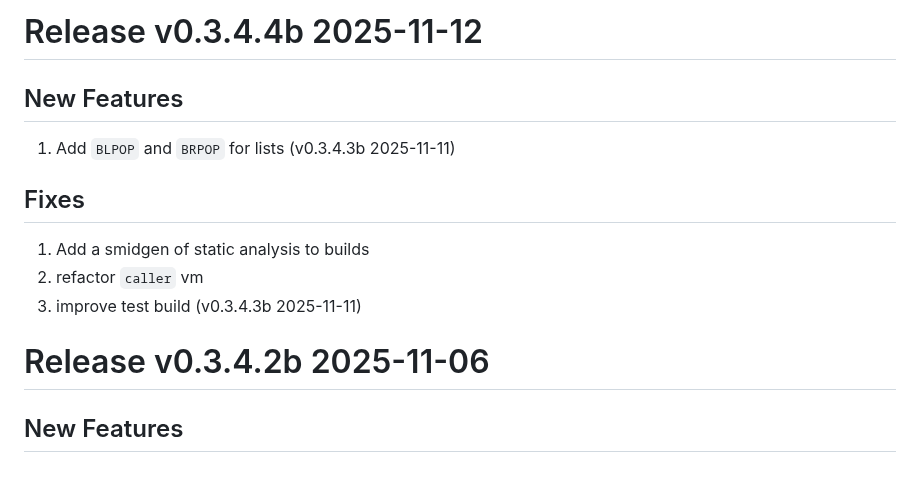
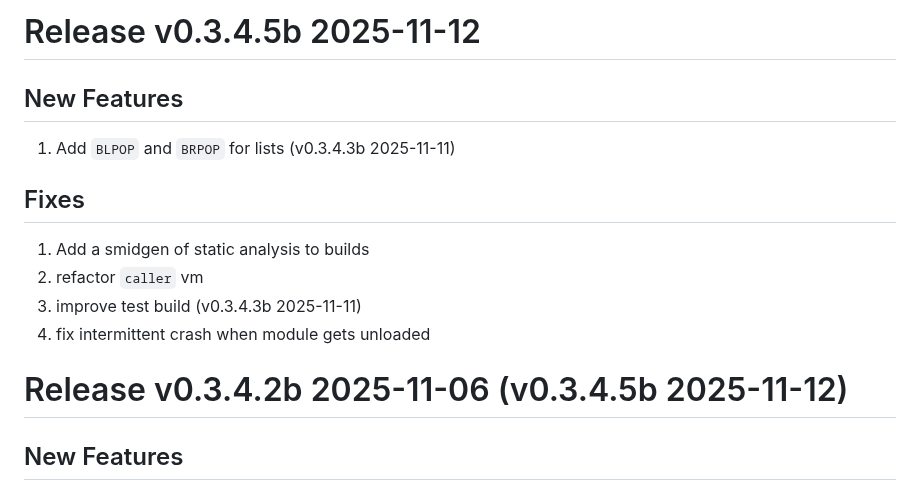
Before and after one commit to tjizep/barch, a Markdown page: RELEASES.md, the part around the change. GitHub-like rendering.

Commit message:
# Release v0.3.4.5b 2025-11-12
## New Features
1. Add `BLPOP` and `BRPOP` for lists (v0.3.4.3b 2025-11-11)

## Fixes
1. Add a smidgen of static analysis to builds
2. refactor `caller` vm
3. improve test build (v0.3.4.3b 2025-11-11)
4. fix intermittent crash when module gets unloaded

```diff
--- a/RELEASES.md
+++ b/RELEASES.md
@@ -1,4 +1,4 @@
-# Release v0.3.4.4b 2025-11-12
+# Release v0.3.4.5b 2025-11-12
 
 ## New Features
 1. Add `BLPOP` and `BRPOP` for lists (v0.3.4.3b 2025-11-11)
@@ -7,8 +7,9 @@
 1. Add a smidgen of static analysis to builds
 2. refactor `caller` vm
 3. improve test build (v0.3.4.3b 2025-11-11)
+4. fix intermittent crash when module gets unloaded
 
-# Release v0.3.4.2b 2025-11-06
+# Release v0.3.4.2b 2025-11-06 (v0.3.4.5b 2025-11-12)
 
 ## New Features
 
```
Also changed, not shown: README.md (+1 -1 lines).
